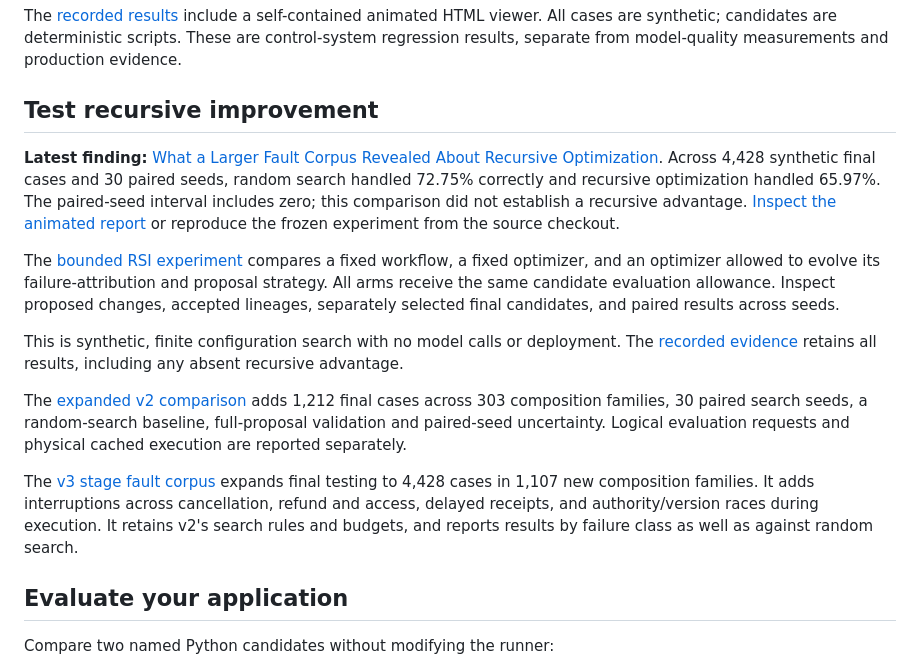
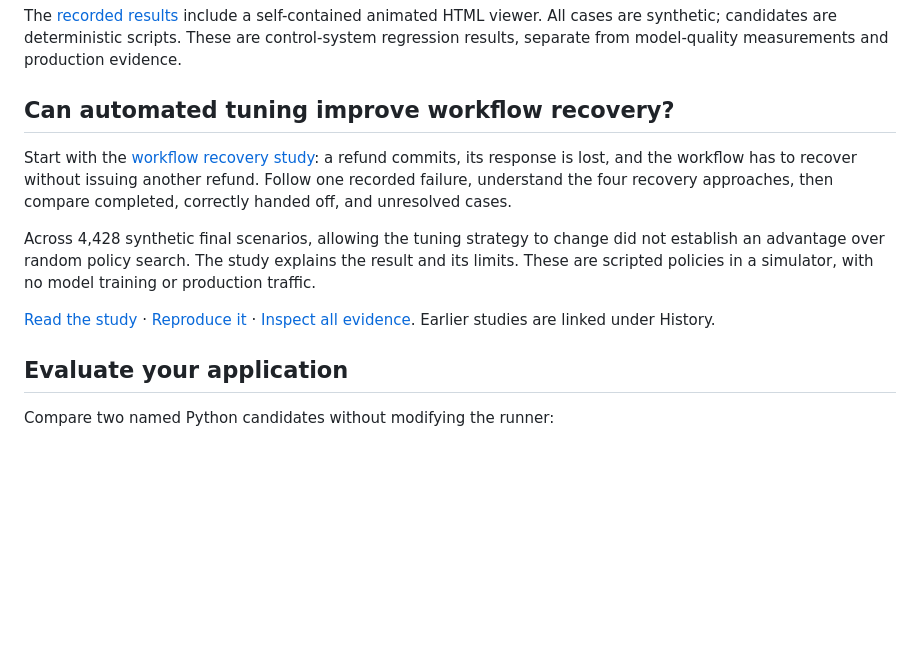
Before and after one commit to hk-775/practical-eval-lab, a Markdown page: README.md, the part around the change. Drawn GitHub-style; blank space fills up the shorter version.

```diff
--- a/README.md
+++ b/README.md
@@ -86,35 +86,22 @@ include a self-contained animated HTML viewer. All cases are synthetic; candidat
 are deterministic scripts. These are control-system regression results, separate
 from model-quality measurements and production evidence.
 
-## Test recursive improvement
+## Can automated tuning improve workflow recovery?
 
-**Latest finding:** [What a Larger Fault Corpus Revealed About Recursive Optimization](benchmarks/recursive_improvement_v3/README.md).
-Across 4,428 synthetic final cases and 30 paired seeds, random search handled
-72.75% correctly and recursive optimization handled 65.97%. The paired-seed
-interval includes zero; this comparison did not establish a recursive advantage.
-[Inspect the animated report](benchmarks/recursive_improvement_v3/recordings/2026-10-29/comparison.html)
-or reproduce the frozen experiment from the source checkout.
+Start with the [workflow recovery study](benchmarks/recursive_improvement_v3/README.md):
+a refund commits, its response is lost, and the workflow has to recover without
+issuing another refund. Follow one recorded failure, understand the four recovery
+approaches, then compare completed, correctly handed off, and unresolved cases.
 
-The [bounded RSI experiment](benchmarks/recursive_improvement/README.md) compares
-a fixed workflow, a fixed optimizer, and an optimizer allowed to evolve its
-failure-attribution and proposal strategy. All arms receive the same candidate
-evaluation allowance. Inspect proposed changes, accepted lineages, separately
-selected final candidates, and paired results across seeds.
+Across 4,428 synthetic final scenarios, allowing the tuning strategy to change did
+not establish an advantage over random policy search. The study explains the
+result and its limits. These are scripted policies in a simulator, with no model
+training or production traffic.
 
-This is synthetic, finite configuration search with no model calls or deployment.
-The [recorded evidence](benchmarks/recursive_improvement/recordings/README.md)
-retains all results, including any absent recursive advantage.
-
-The [expanded v2 comparison](benchmarks/recursive_improvement_v2/README.md) adds
-1,212 final cases across 303 composition families, 30 paired search seeds,
-a random-search baseline, full-proposal validation and paired-seed uncertainty.
-Logical evaluation requests and physical cached execution are reported separately.
-
-The [v3 stage fault corpus](benchmarks/recursive_improvement_v3/README.md) expands
-final testing to 4,428 cases in 1,107 new composition families. It adds interruptions
-across cancellation, refund and access, delayed receipts, and authority/version
-races during execution. It retains v2's search rules and budgets, and reports
-results by failure class as well as against random search.
+[Read the study](benchmarks/recursive_improvement_v3/README.md) ·
+[Reproduce it](benchmarks/recursive_improvement_v3/METHODOLOGY.md) ·
+[Inspect all evidence](benchmarks/recursive_improvement_v3/recordings/README.md).
+Earlier studies are linked under History.
 
 ## Evaluate your application
 
```
Also changed, not shown: benchmarks/recursive_improvement_v3/METHODOLOGY.md (added, +182 -0 lines), benchmarks/recursive_improvement_v3/README.md (+85 -116 lines), docs/publication.md (+8 -2 lines), docs/architecture/refund-recovery.png (added), 9 other files.
